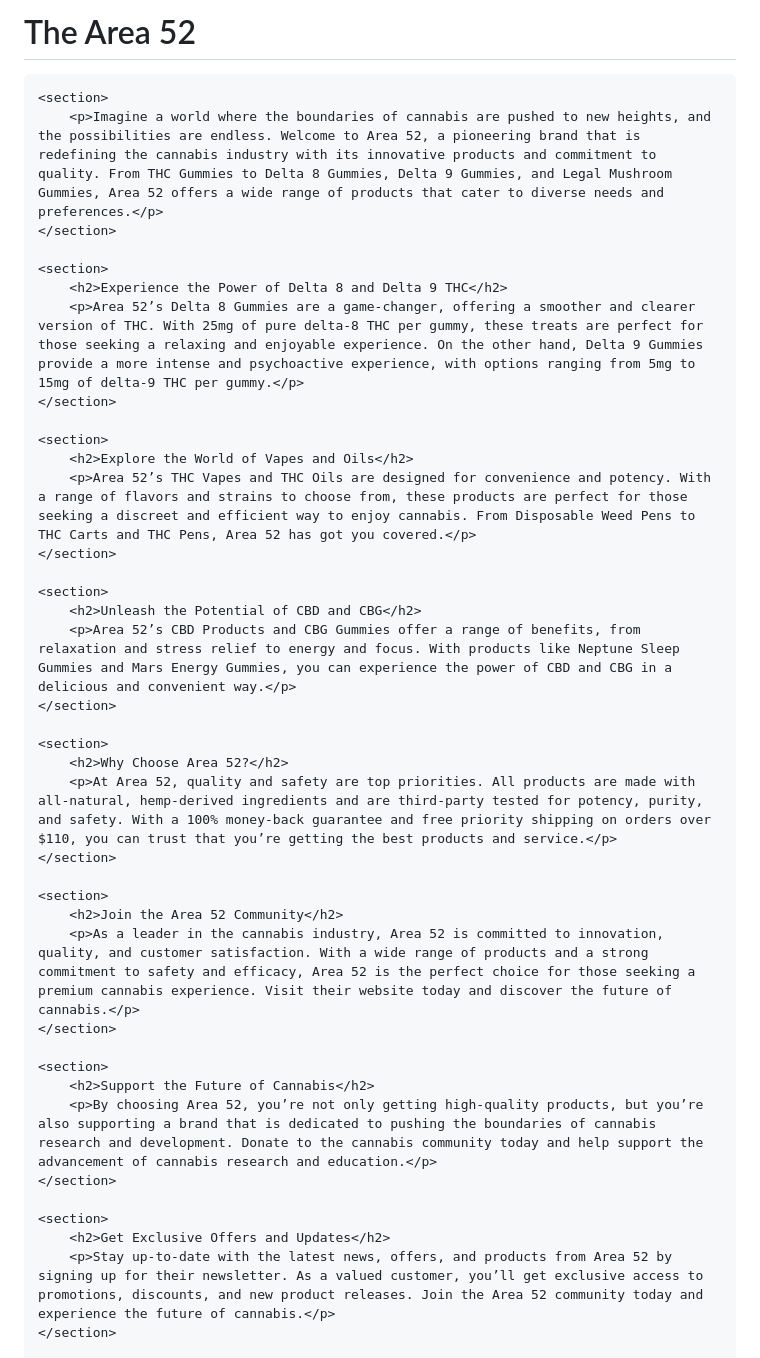
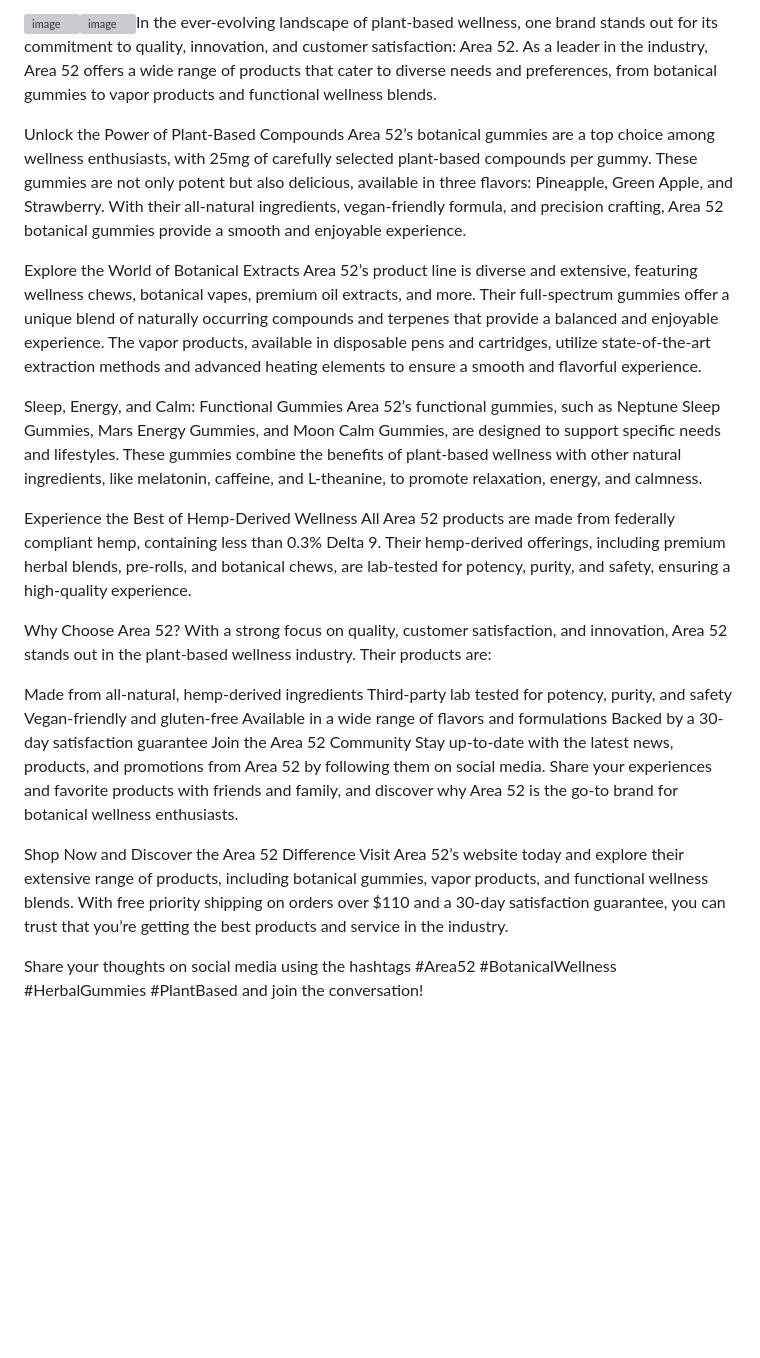
Before and after one commit to itsarea52/itsArea52, a Markdown page: README.md, the part around one of its changes. Rendered like a GitHub page; blank space fills up the shorter version; grey boxes are pictures that could not be loaded.

```diff
--- a/README.md
+++ b/README.md
@@ -1,51 +1,30 @@
-<!DOCTYPE html>
-<html lang="en">
-<head>
-    <meta charset="UTF-8">
-    <meta name="viewport" content="width=device-width, initial-scale=1.0">
-    <title>Discove Area 52</title>
-</head>
-<body>
-    <header>
-        <h1>The Area 52</h1>
-    </header>
+![image](https://github.com/user-attachments/assets/5f95fb93-5a05-462d-9171-adc2cd6bd358)![image](https://github.com/user-attachments/assets/bb1da85c-f2e2-47bf-a90d-4be0884a743b)In the ever-evolving landscape of plant-based wellness, one brand stands out for its commitment to quality, innovation, and customer satisfaction: Area 52. As a leader in the industry, Area 52 offers a wide range of products that cater to diverse needs and preferences, from botanical gummies to vapor products and functional wellness blends.
 
-    <section>
-        <p>Imagine a world where the boundaries of cannabis are pushed to new heights, and the possibilities are endless. Welcome to Area 52, a pioneering brand that is redefining the cannabis industry with its innovative products and commitment to quality. From THC Gummies to Delta 8 Gummies, Delta 9 Gummies, and Legal Mushroom Gummies, Area 52 offers a wide range of products that cater to diverse needs and preferences.</p>
-    </section>
+Unlock the Power of Plant-Based Compounds
+Area 52’s botanical gummies are a top choice among wellness enthusiasts, with 25mg of carefully selected plant-based compounds per gummy. These gummies are not only potent but also delicious, available in three flavors: Pineapple, Green Apple, and Strawberry. With their all-natural ingredients, vegan-friendly formula, and precision crafting, Area 52 botanical gummies provide a smooth and enjoyable experience.
 
-    <section>
-        <h2>Experience the Power of Delta 8 and Delta 9 THC</h2>
-        <p>Area 52’s Delta 8 Gummies are a game-changer, offering a smoother and clearer version of THC. With 25mg of pure delta-8 THC per gummy, these treats are perfect for those seeking a relaxing and enjoyable experience. On the other hand, Delta 9 Gummies provide a more intense and psychoactive experience, with options ranging from 5mg to 15mg of delta-9 THC per gummy.</p>
-    </section>
+Explore the World of Botanical Extracts
+Area 52’s product line is diverse and extensive, featuring wellness chews, botanical vapes, premium oil extracts, and more. Their full-spectrum gummies offer a unique blend of naturally occurring compounds and terpenes that provide a balanced and enjoyable experience. The vapor products, available in disposable pens and cartridges, utilize state-of-the-art extraction methods and advanced heating elements to ensure a smooth and flavorful experience.
 
-    <section>
-        <h2>Explore the World of Vapes and Oils</h2>
-        <p>Area 52’s THC Vapes and THC Oils are designed for convenience and potency. With a range of flavors and strains to choose from, these products are perfect for those seeking a discreet and efficient way to enjoy cannabis. From Disposable Weed Pens to THC Carts and THC Pens, Area 52 has got you covered.</p>
-    </section>
+Sleep, Energy, and Calm: Functional Gummies
+Area 52’s functional gummies, such as Neptune Sleep Gummies, Mars Energy Gummies, and Moon Calm Gummies, are designed to support specific needs and lifestyles. These gummies combine the benefits of plant-based wellness with other natural ingredients, like melatonin, caffeine, and L-theanine, to promote relaxation, energy, and calmness.
 
-    <section>
-        <h2>Unleash the Potential of CBD and CBG</h2>
-        <p>Area 52’s CBD Products and CBG Gummies offer a range of benefits, from relaxation and stress relief to energy and focus. With products like Neptune Sleep Gummies and Mars Energy Gummies, you can experience the power of CBD and CBG in a delicious and convenient way.</p>
-    </section>
+Experience the Best of Hemp-Derived Wellness
+All Area 52 products are made from federally compliant hemp, containing less than 0.3% Delta 9. Their hemp-derived offerings, including premium herbal blends, pre-rolls, and botanical chews, are lab-tested for potency, purity, and safety, ensuring a high-quality experience.
 
-    <section>
-        <h2>Why Choose Area 52?</h2>
-        <p>At Area 52, quality and safety are top priorities. All products are made with all-natural, hemp-derived ingredients and are third-party tested for potency, purity, and safety. With a 100% money-back guarantee and free priority shipping on orders over $110, you can trust that you’re getting the best products and service.</p>
-    </section>
+Why Choose Area 52?
+With a strong focus on quality, customer satisfaction, and innovation, Area 52 stands out in the plant-based wellness industry. Their products are:
 
-    <section>
-        <h2>Join the Area 52 Community</h2>
-        <p>As a leader in the cannabis industry, Area 52 is committed to innovation, quality, and customer satisfaction. With a wide range of products and a strong commitment to safety and efficacy, Area 52 is the perfect choice for those seeking a premium cannabis experience. Visit their website today and discover the future of cannabis.</p>
-    </section>
+Made from all-natural, hemp-derived ingredients
+Third-party lab tested for potency, purity, and safety
+Vegan-friendly and gluten-free
+Available in a wide range of flavors and formulations
+Backed by a 30-day satisfaction guarantee
+Join the Area 52 Community
+Stay up-to-date with the latest news, products, and promotions from Area 52 by following them on social media. Share your experiences and favorite products with friends and family, and discover why Area 52 is the go-to brand for botanical wellness enthusiasts.
 
-    <section>
-        <h2>Support the Future of Cannabis</h2>
-        <p>By choosing Area 52, you’re not only getting high-quality products, but you’re also supporting a brand that is dedicated to pushing the boundaries of cannabis research and development. Donate to the cannabis community today and help support the advancement of cannabis research and education.</p>
-    </section>
+Shop Now and Discover the Area 52 Difference
+Visit Area 52’s website today and explore their extensive range of products, including botanical gummies, vapor products, and functional wellness blends. With free priority shipping on orders over $110 and a 30-day satisfaction guarantee, you can trust that you’re getting the best products and service in the industry.
 
-    <section>
-        <h2>Get Exclusive Offers and Updates</h2>
-        <p>Stay up-to-date with the latest news, offers, and products from Area 52 by signing up for their newsletter. As a valued customer, you’ll get exclusive access to promotions, discounts, and new product releases. Join the Area 52 community today and experience the future of cannabis.</p>
-    </section>
+Share your thoughts on social media using the hashtags #Area52 #BotanicalWellness #HerbalGummies #PlantBased and join the conversation!
 
```
Also changed, not shown: other parts of README.md (+24 -52 lines).
